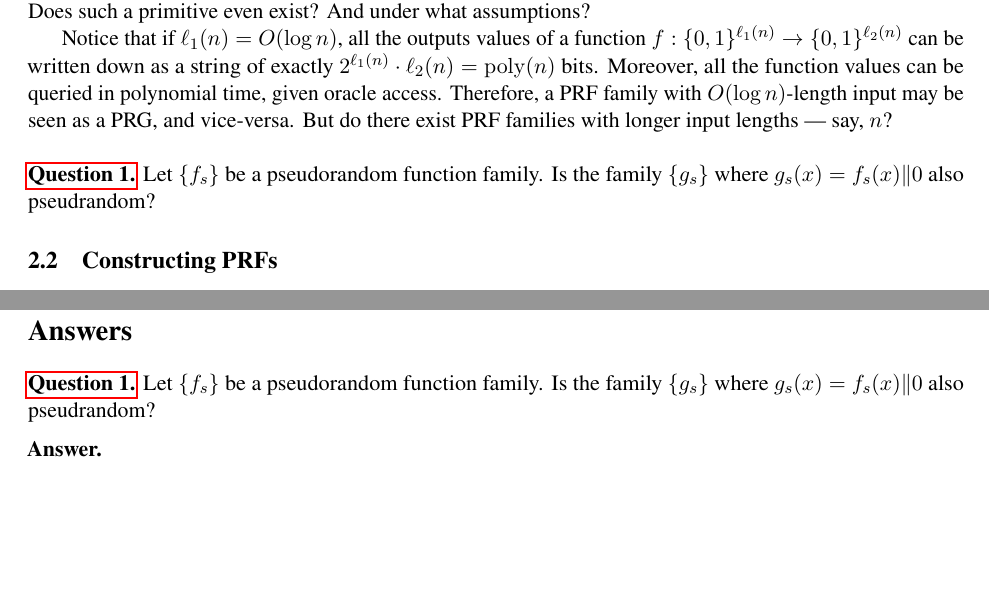
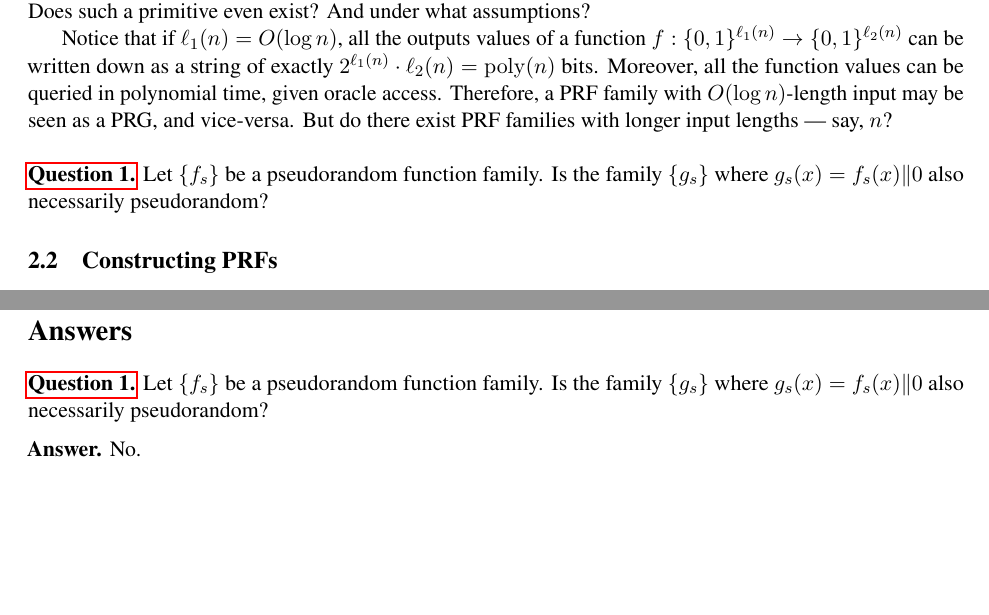
Before and after one commit to cpeikert/TheoryOfCryptography, a LaTeX document (src/lec08.tex): two parts of pages 2 and 6 of 6, joined at a grey line, cut so that both start at the same text. Compiled offline with pdfLaTeX.

Commit message:
added short answer to avoid compilation error

```diff
--- a/src/lec08.tex
+++ b/src/lec08.tex
@@ -132,10 +132,13 @@ $O(\log n)$-length input may be seen as a PRG, and vice-versa.  But do
 there exist PRF families with longer input lengths --- say, $n$?
 
 \begin{question}
-    Let \(\set{f_s}\) be a pseudorandom function family. Is the family \(\set{g_s}\)
-    where \(g_s(x) = f_s(x) \concat 0\) also pseudrandom?
+  Let \(\set{f_s}\) be a pseudorandom function family. Is the family
+  \(\set{g_s}\) where \(g_s(x) = f_s(x) \concat 0\) also necessarily
+  pseudorandom?
 \end{question}
+
 \begin{answer}
+  No.
 \end{answer}
 
 \subsection{Constructing PRFs}
```
